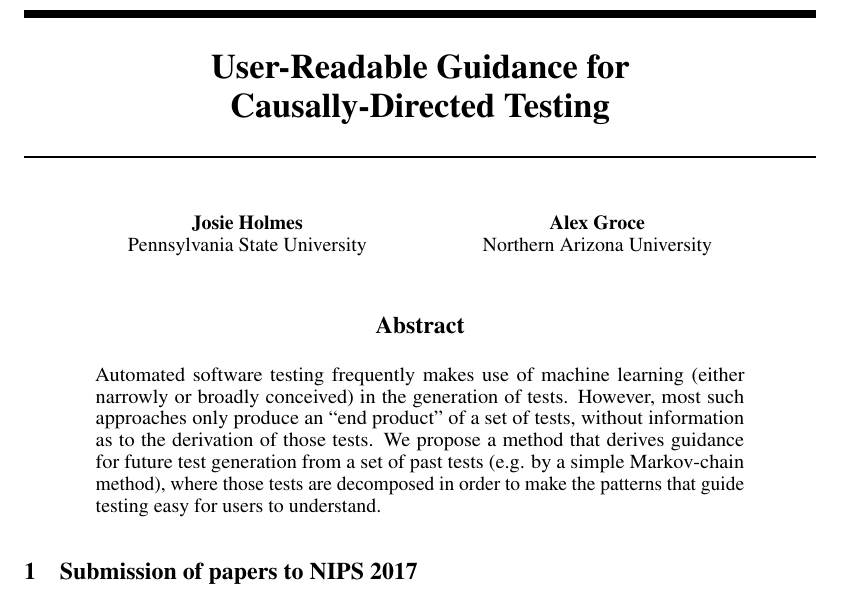
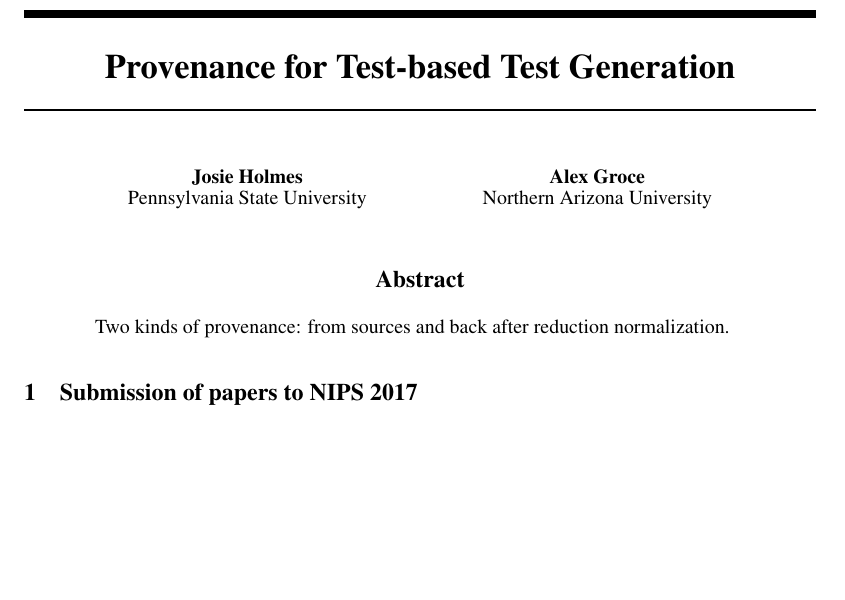
Before and after one commit to agroce/interpretableml17, a LaTeX paper (interpretabledata.tex): part of page 1 of 5, cut at the place of the change, the shorter picture padded with empty space. Compiled offline with pdfLaTeX.

Commit message:
provenance

```diff
--- a/interpretabledata.tex
+++ b/interpretabledata.tex
@@ -21,7 +21,7 @@
 \usepackage{nicefrac}       % compact symbols for 1/2, etc.
 \usepackage{microtype}      % microtypography
 
-\title{User-Readable Guidance for\\Causally-Directed Testing}
+\title{Provenance for Test-based Test Generation}
 
 % The \author macro works with any number of authors. There are two
 % commands used to separate the names and addresses of multiple
@@ -76,14 +76,7 @@ Northern Arizona University}
 \maketitle
 
 \begin{abstract}
-  Automated software testing frequently makes use of machine learning
-  (either narrowly or broadly conceived) in the generation of tests.
-  However, most such approaches only produce an ``end product'' of a
-  set of tests, without information as to the derivation of those
-  tests.  We propose a method that derives guidance for future test
-  generation from a set of past tests (e.g. by a simple Markov-chain
-  method), where those tests are decomposed in order to make the
-  patterns that guide testing easy for users to understand.
+  Two kinds of provenance:  from sources and back after reduction normalization.
 \end{abstract}
 
 \section{Submission of papers to NIPS 2017}
```
